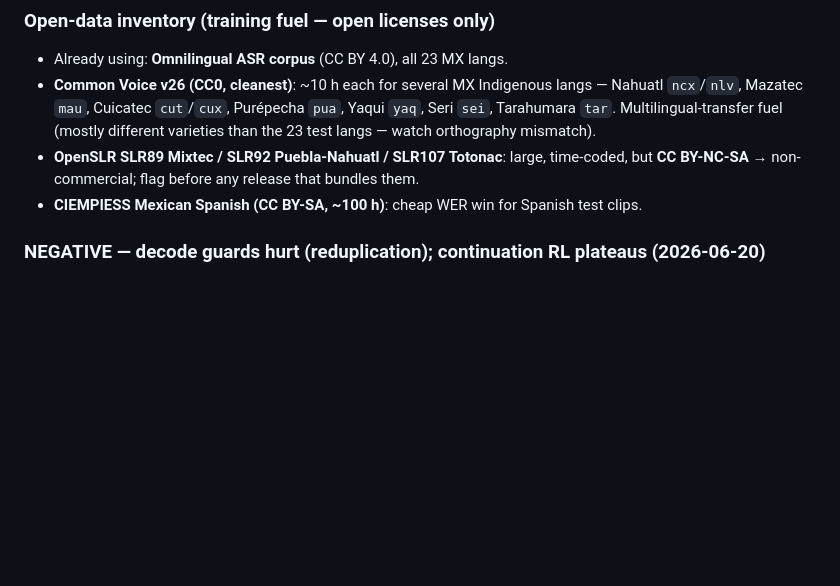
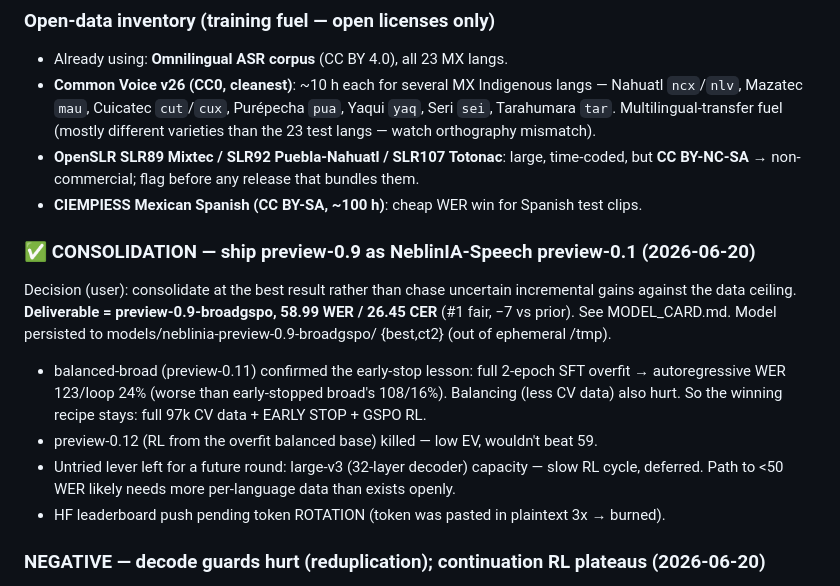
Before and after one commit to Sekinal/neblinia-speech, a Markdown page: docs/findings.md, the part around the change. GitHub-like rendering; blank space fills up the shorter version.

```diff
--- a/docs/findings.md
+++ b/docs/findings.md
@@ -46,6 +46,19 @@ Indigenous languages. Current best **preview-0.3 (GSPO) = 66.0 WER / 28.3 CER**.
 - **OpenSLR SLR89 Mixtec / SLR92 Puebla-Nahuatl / SLR107 Totonac**: large, time-coded,
   but **CC BY-NC-SA** → non-commercial; flag before any release that bundles them.
 - **CIEMPIESS Mexican Spanish (CC BY-SA, ~100 h)**: cheap WER win for Spanish test clips.
+
+### ✅ CONSOLIDATION — ship preview-0.9 as NeblinIA-Speech preview-0.1 (2026-06-20)
+Decision (user): consolidate at the best result rather than chase uncertain incremental gains
+against the data ceiling. **Deliverable = preview-0.9-broadgspo, 58.99 WER / 26.45 CER** (#1
+fair, −7 vs prior). See MODEL_CARD.md. Model persisted to models/neblinia-preview-0.9-broadgspo/
+{best,ct2} (out of ephemeral /tmp).
+- balanced-broad (preview-0.11) confirmed the early-stop lesson: full 2-epoch SFT overfit →
+  autoregressive WER 123/loop 24% (worse than early-stopped broad's 108/16%). Balancing (less
+  CV data) also hurt. So the winning recipe stays: full 97k CV data + EARLY STOP + GSPO RL.
+- preview-0.12 (RL from the overfit balanced base) killed — low EV, wouldn't beat 59.
+- Untried lever left for a future round: large-v3 (32-layer decoder) capacity — slow RL cycle,
+  deferred. Path to <50 WER likely needs more per-language data than exists openly.
+- HF leaderboard push pending token ROTATION (token was pasted in plaintext 3x → burned).
 
 ### NEGATIVE — decode guards hurt (reduplication); continuation RL plateaus (2026-06-20)
 - **Decode guards** (`no_repeat_ngram_size=3` + `repetition_penalty=1.15`) on preview-0.9:
```
Also changed, not shown: MODEL_CARD.md (added, +65 -0 lines).
